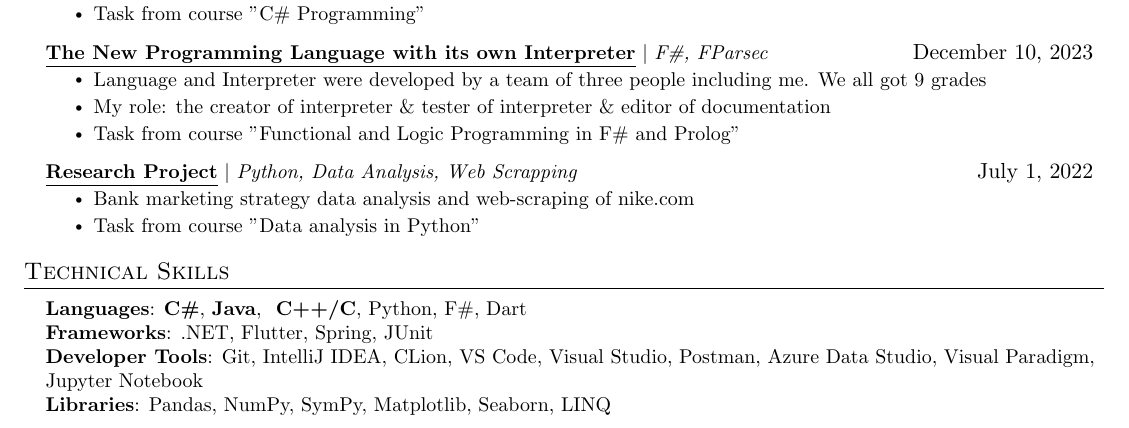
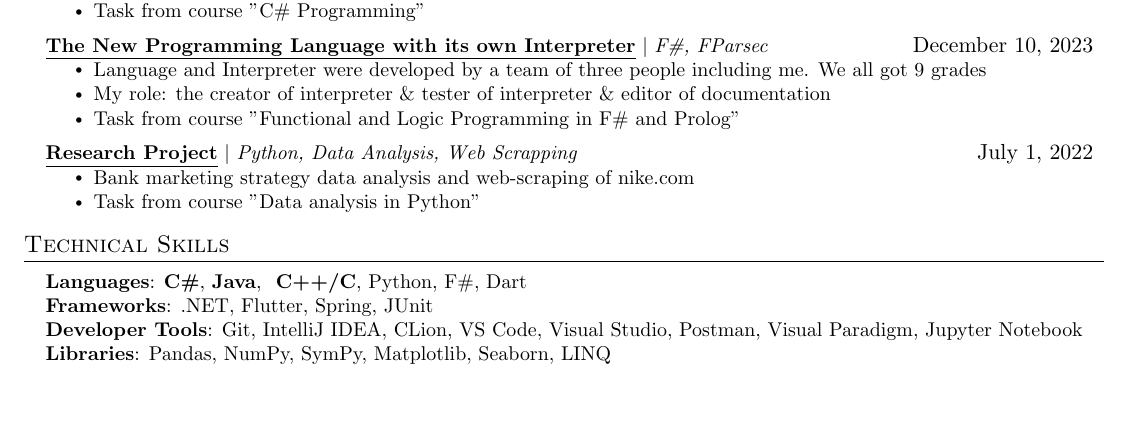
Before and after one commit to lkhorasandzhian/CV, a LaTeX CV (CV.tex): part of page 1 of 2 before the commit and part of the page after it, cut so that both start at the same text, the shorter picture padded with empty space. Compiled offline with pdfLaTeX.

Commit message:
Delete info about Azure Data Studio

```diff
--- a/CV.tex
+++ b/CV.tex
@@ -200,7 +200,7 @@
     \small{\item{
      \textbf{Languages}{: \textbf{C\#}, \textbf{Java}, \textbf{ C++/C}, Python, F\#, Dart} \\
      \textbf{Frameworks}{: .NET, Flutter, Spring, JUnit} \\
-     \textbf{Developer Tools}{: Git, IntelliJ IDEA, CLion, VS Code, Visual Studio, Postman, Azure Data Studio, Visual Paradigm, Jupyter Notebook} \\
+     \textbf{Developer Tools}{: Git, IntelliJ IDEA, CLion, VS Code, Visual Studio, Postman, Visual Paradigm, Jupyter Notebook} \\
      \textbf{Libraries}{: Pandas, NumPy, SymPy, Matplotlib, Seaborn, LINQ}
     }}
  \end{itemize}
```
Also changed, not shown: CV.pdf.
